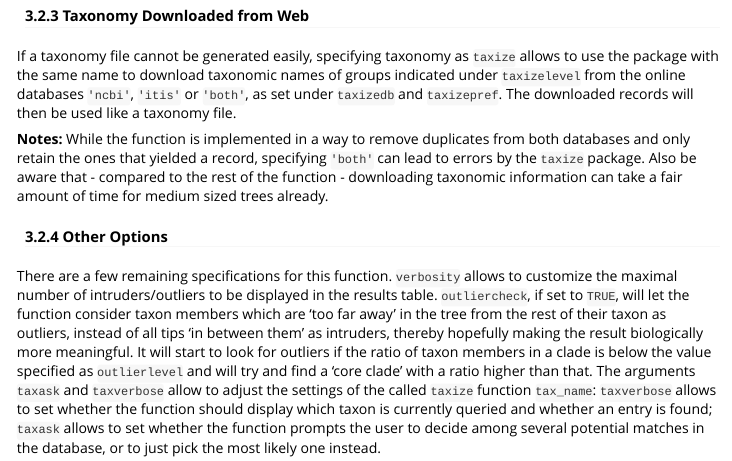
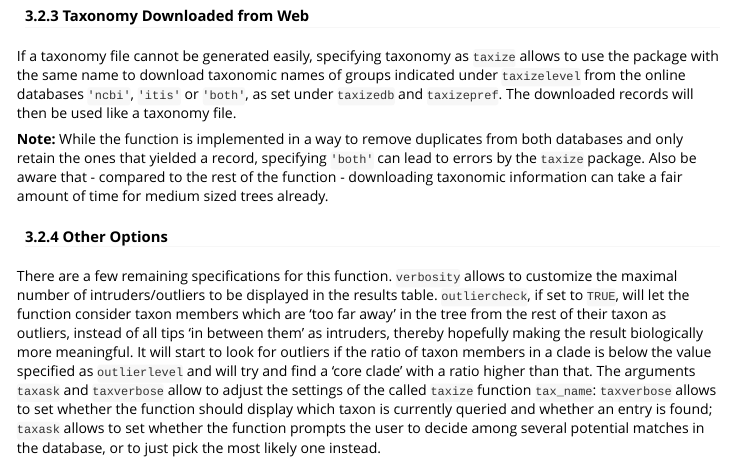
Before and after one commit to oschwery/MonoPhy, an R Markdown document (vignettes/MonoPhyVignette.Rmd): the page in a window 1100 px wide, from 7760 px down. Rendered offline with R 4.5, knitr and Pandoc, with nearby package versions; some code elsewhere in the file could not run offline; long lines of code are wrapped.

Commit message:
updated and built vignettes

```diff
--- a/vignettes/MonoPhyVignette.Rmd
+++ b/vignettes/MonoPhyVignette.Rmd
@@ -102,7 +102,7 @@ solution1 <- AssessMonophyly(Ericactree, Ericacsubfams)
 #### 3.2.3 Taxonomy Downloaded from Web ####
 If a taxonomy file cannot be generated easily, specifying taxonomy as `taxize` allows to use the package with the same name to download taxonomic names of groups indicated under `taxizelevel` from the online databases `'ncbi'`, `'itis'` or `'both'`, as set under `taxizedb` and `taxizepref`. The downloaded records will then be used like a taxonomy file.
 
-**Notes:** While the function is implemented in a way to remove duplicates from both databases and only retain the ones that yielded a record, specifying `'both'` can lead to errors by the `taxize` package. Also be aware that - compared to the rest of the function - downloading taxonomic information can take a fair amount of time for medium sized trees already.
+**Note:** While the function is implemented in a way to remove duplicates from both databases and only retain the ones that yielded a record, specifying `'both'` can lead to errors by the `taxize` package. Also be aware that - compared to the rest of the function - downloading taxonomic information can take a fair amount of time for medium sized trees already.
 
 #### 3.2.4 Other Options ####
 There are a few remaining specifications for this function. `verbosity` allows to customize the maximal number of intruders/outliers to be displayed in the results table. `outliercheck`, if set to `TRUE`, will let the function consider taxon members which are 'too far away' in the tree from the rest of their taxon as outliers, instead of all tips 'in between them' as intruders, thereby hopefully making the result biologically more meaningful. It will start to look for outliers if the ratio of taxon members in a clade is below the value specified as `outlierlevel` and will try and find a 'core clade' with a ratio higher than that. The arguments `taxask` and `taxverbose` allow to adjust the settings of the called `taxize` function `tax_name`: `taxverbose` allows to set whether the function should display which taxon is currently queried and whether an entry is found; `taxask` allows to set whether the function prompts the user to decide among several potential matches in the database, or to just pick the most likely one instead.
```
Also changed, not shown: vignettes/MonoPhyVignette.html.
